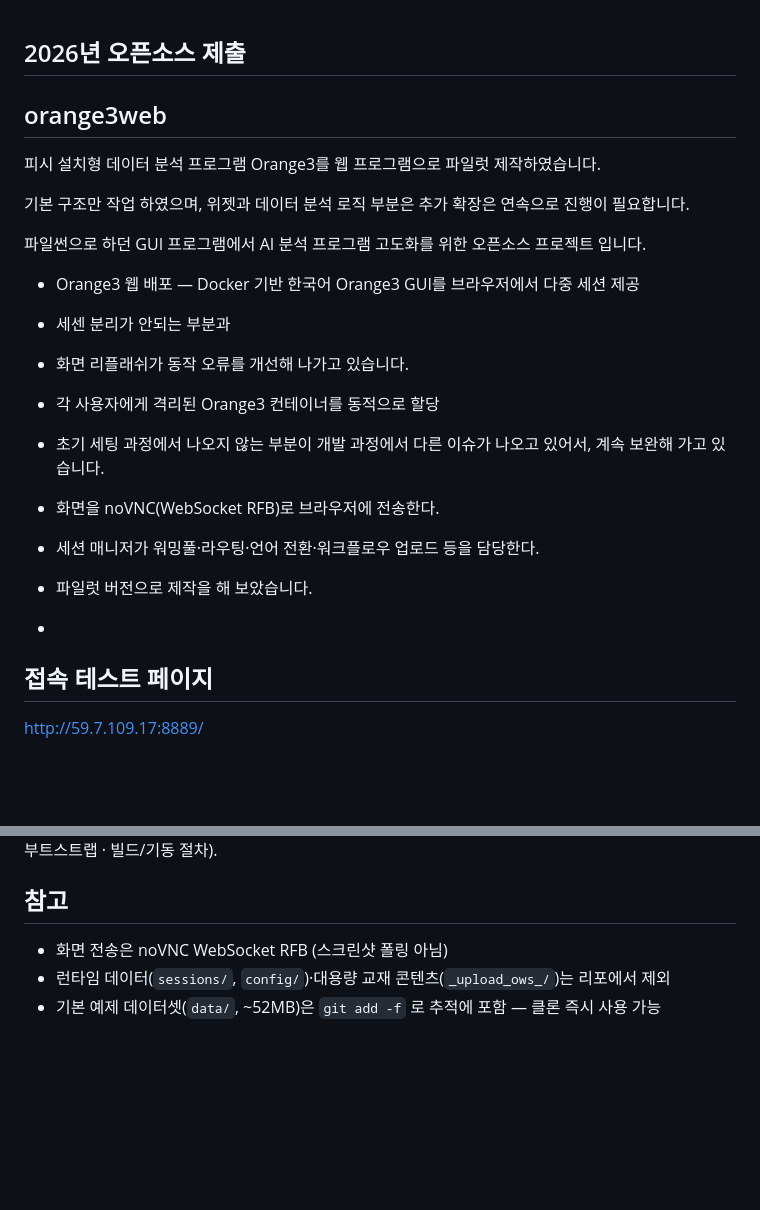
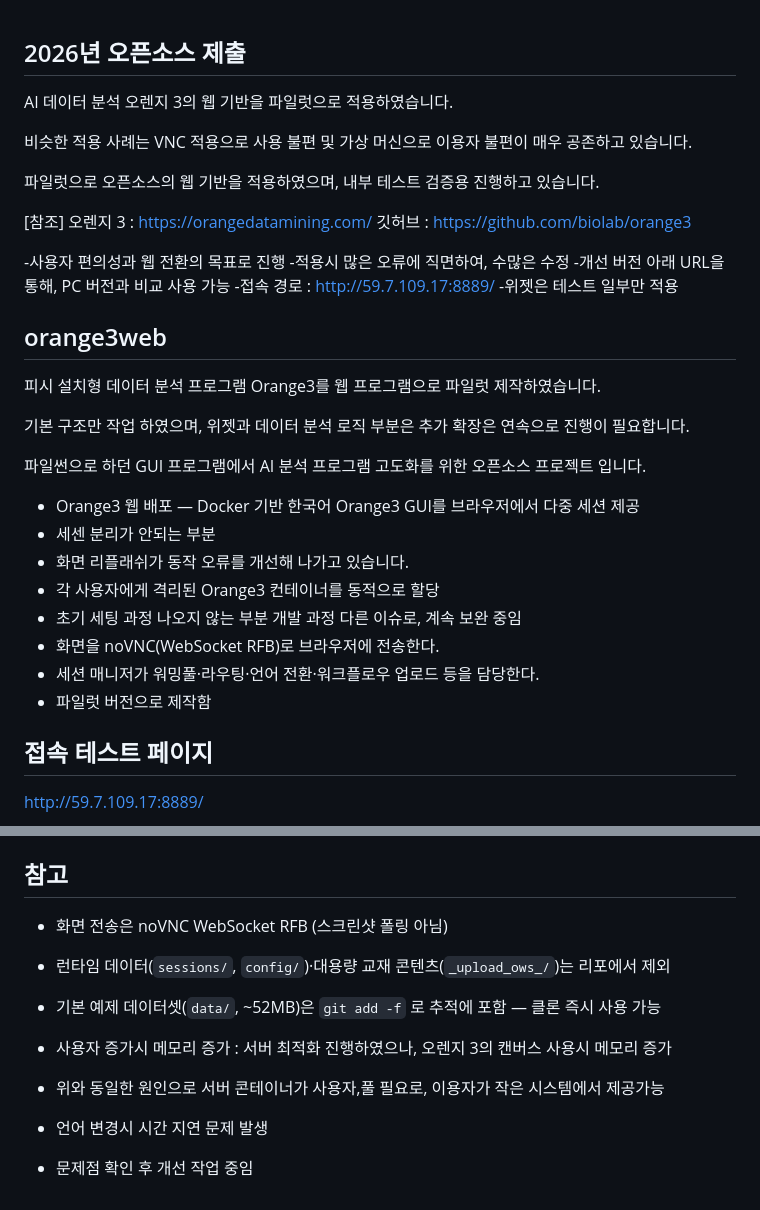
Before and after one commit to ebsorange-dev/orange3_guide, a Markdown page: README.md, 2 parts joined by grey strips. Drawn GitHub-style; blank space fills up the shorter version.

Commit message:
Update README.md
내용 보완

```diff
--- a/README.md
+++ b/README.md
@@ -1,5 +1,23 @@
 
 ## 2026년 오픈소스 제출
+
+AI 데이터 분석 오렌지 3의 웹 기반을 파일럿으로 적용하였습니다.
+
+비슷한 적용 사례는 VNC 적용으로 사용 불편 및 가상 머신으로 이용자 불편이 매우 공존하고 있습니다.
+
+파일럿으로 오픈소스의 웹 기반을 적용하였으며, 내부 테스트 검증용 진행하고 있습니다.
+
+[참조]
+오렌지 3 : https://orangedatamining.com/
+깃허브 : https://github.com/biolab/orange3
+
+-사용자 편의성과 웹 전환의 목표로 진행
+-적용시 많은 오류에 직면하여, 수많은 수정
+-개선 버전 아래 URL을 통해, PC 버전과 비교 사용 가능
+-접속 경로 : http://59.7.109.17:8889/
+-위젯은 테스트 일부만 적용
+
+
 
 ## orange3web
 
@@ -11,15 +29,14 @@
 
 - Orange3 웹 배포
 — Docker 기반 한국어 Orange3 GUI를 브라우저에서 다중 세션 제공
-- 세센 분리가 안되는 부분과
+- 세센 분리가 안되는 부분
 - 화면 리플래쉬가 동작 오류를 개선해 나가고 있습니다.
 - 각 사용자에게 격리된 Orange3 컨테이너를 동적으로 할당
-- 초기 세팅 과정에서 나오지 않는 부분이 개발 과정에서 다른 이슈가 나오고 있어서, 계속 보완해 가고 있습니다.
+- 초기 세팅 과정 나오지 않는 부분 개발 과정 다른 이슈로, 계속 보완 중임
 - 화면을 noVNC(WebSocket RFB)로 브라우저에 전송한다.
 - 세션 매니저가 워밍풀·라우팅·언어 전환·워크플로우 업로드 등을 담당한다.
--  파일럿 버전으로 제작을 해 보았습니다.
+- 파일럿 버전으로 제작함
 
--
 
 ## 접속 테스트 페이지
 http://59.7.109.17:8889/
@@ -125,3 +142,8 @@ GCE 리눅스 VM 으로 외부 공개하려면 [`deploy/gce/README.md`](deploy/g
 - 화면 전송은 noVNC WebSocket RFB (스크린샷 폴링 아님)
 - 런타임 데이터(`sessions/`, `config/`)·대용량 교재 콘텐츠(`_upload_ows_/`)는 리포에서 제외
 - 기본 예제 데이터셋(`data/`, ~52MB)은 `git add -f` 로 추적에 포함 — 클론 즉시 사용 가능
+- 사용자 증가시 메모리 증가 : 서버 최적화 진행하였으나, 오렌지 3의 캔버스 사용시 메모리 증가
+- 위와 동일한 원인으로 서버 콘테이너가 사용자,풀 필요로, 이용자가 작은 시스템에서 제공가능
+- 언어 변경시 시간 지연 문제 발생
+
+- 문제점 확인 후 개선 작업 중임
```
